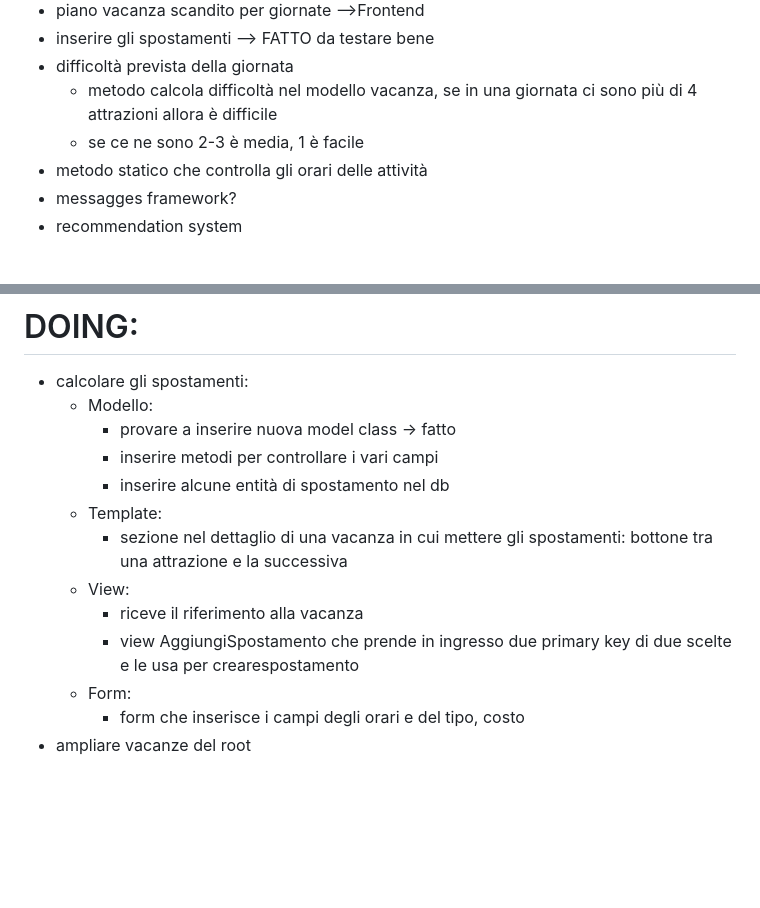
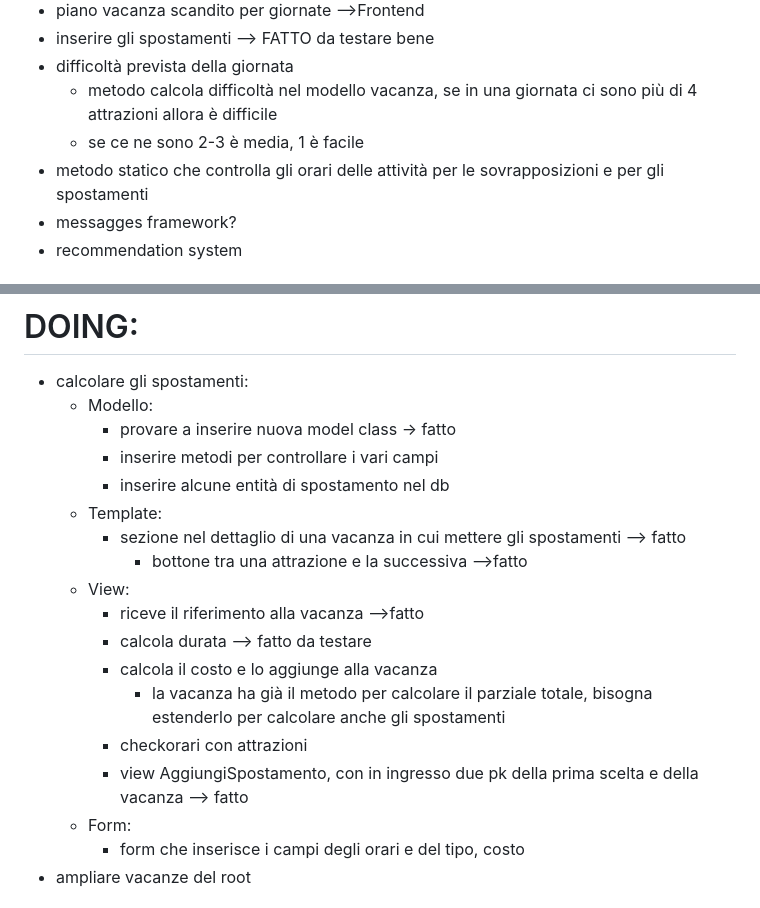
Before and after one commit to Bitlorenz/CiaulaWeb, a Markdown page: Progettazione/TODO.md, 2 parts joined by grey strips. Rendered like a GitHub page; blank space fills up the shorter version.

Commit message:
fixing commit

```diff
--- a/Progettazione/TODO.md
+++ b/Progettazione/TODO.md
@@ -10,7 +10,7 @@ GLOSSARIO:
 * difficoltà prevista della giornata
   * metodo calcola difficoltà nel modello vacanza, se in una giornata ci sono più di 4 attrazioni allora è difficile
   * se ce ne sono 2-3 è media, 1 è facile
-* metodo statico che controlla gli orari delle attività
+* metodo statico che controlla gli orari delle attività per le sovrapposizioni e per gli spostamenti
 * messagges framework?
 * recommendation system
 
@@ -45,10 +45,15 @@ GLOSSARIO:
     * inserire metodi per controllare i vari campi
     * inserire alcune entità di spostamento nel db
   * Template:
-    * sezione nel dettaglio di una vacanza in cui mettere gli spostamenti: bottone tra una attrazione e la successiva
+    * sezione nel dettaglio di una vacanza in cui mettere gli spostamenti --> fatto
+      * bottone tra una attrazione e la successiva -->fatto
   * View:
-    * riceve il riferimento alla vacanza
-    * view AggiungiSpostamento che prende in ingresso due primary key di due scelte e le usa per crearespostamento
+    * riceve il riferimento alla vacanza -->fatto
+    * calcola durata --> fatto da testare
+    * calcola il costo e lo aggiunge alla vacanza
+      * la vacanza ha già il metodo per calcolare il parziale totale, bisogna estenderlo per calcolare anche gli spostamenti
+    * checkorari con attrazioni
+    * view AggiungiSpostamento, con in ingresso due pk della prima scelta e della vacanza --> fatto
   * Form:
     * form che inserisce i campi degli orari e del tipo, costo
 * ampliare vacanze del root
```
